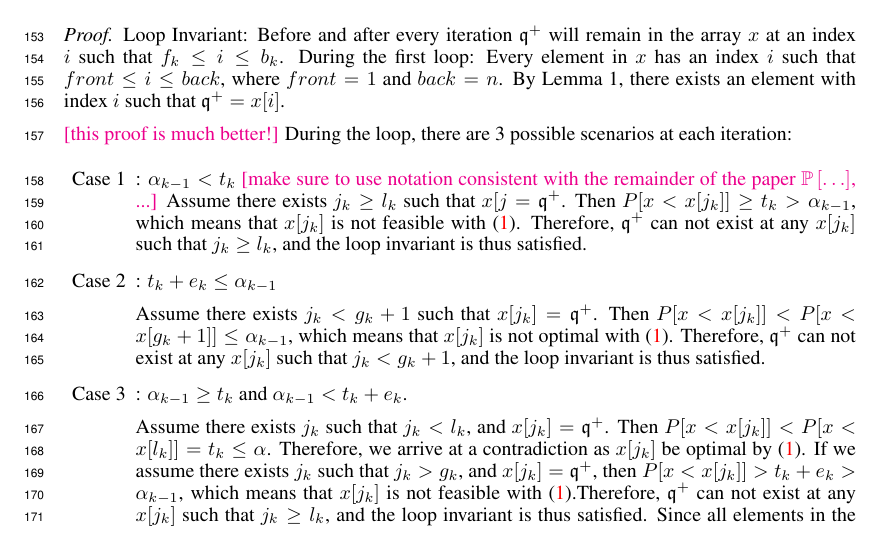
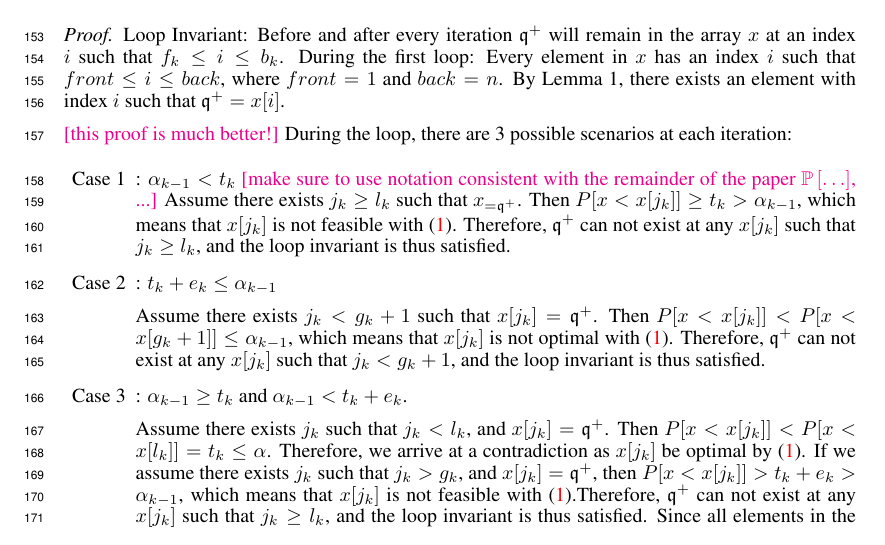
Before and after one commit to GersiD/FastCVaR, a LaTeX paper (main.tex): part of page 5 of 18, cut so that both start at the same text. Compiled offline with pdfLaTeX.

Commit message:
Update on Overleaf.

```diff
--- a/main.tex
+++ b/main.tex
@@ -335,7 +335,7 @@ During the loop, there are 3 possible scenarios at each iteration:
 
 \item[Case 1]: $\alpha_{k-1} < t_k$
 \mm{make sure to use notation consistent with the remainder of the paper $\P{\dots }$, ...}
- Assume there exists $j_k \geq l_k$ such that $x[j=\quant^+$. Then $P[x < x[j_k]] \geq t_k > \alpha_{k - 1}$, which means that $x[j_k]$ is not feasible with \eqref{eq:var-definition}. Therefore, $\quant^+$ can not exist at any $x[j_k]$ such that $j_k\geq l_k$, and the loop invariant is thus satisfied.
+ Assume there exists $j_k \geq l_k$ such that $x_{=\quant^+$. Then $P[x < x[j_k]] \geq t_k > \alpha_{k - 1}$, which means that $x[j_k]$ is not feasible with \eqref{eq:var-definition}. Therefore, $\quant^+$ can not exist at any $x[j_k]$ such that $j_k\geq l_k$, and the loop invariant is thus satisfied.
 
 
 \item[Case 2]:  $t_k + e_k \leq \alpha_{k - 1}$
```
